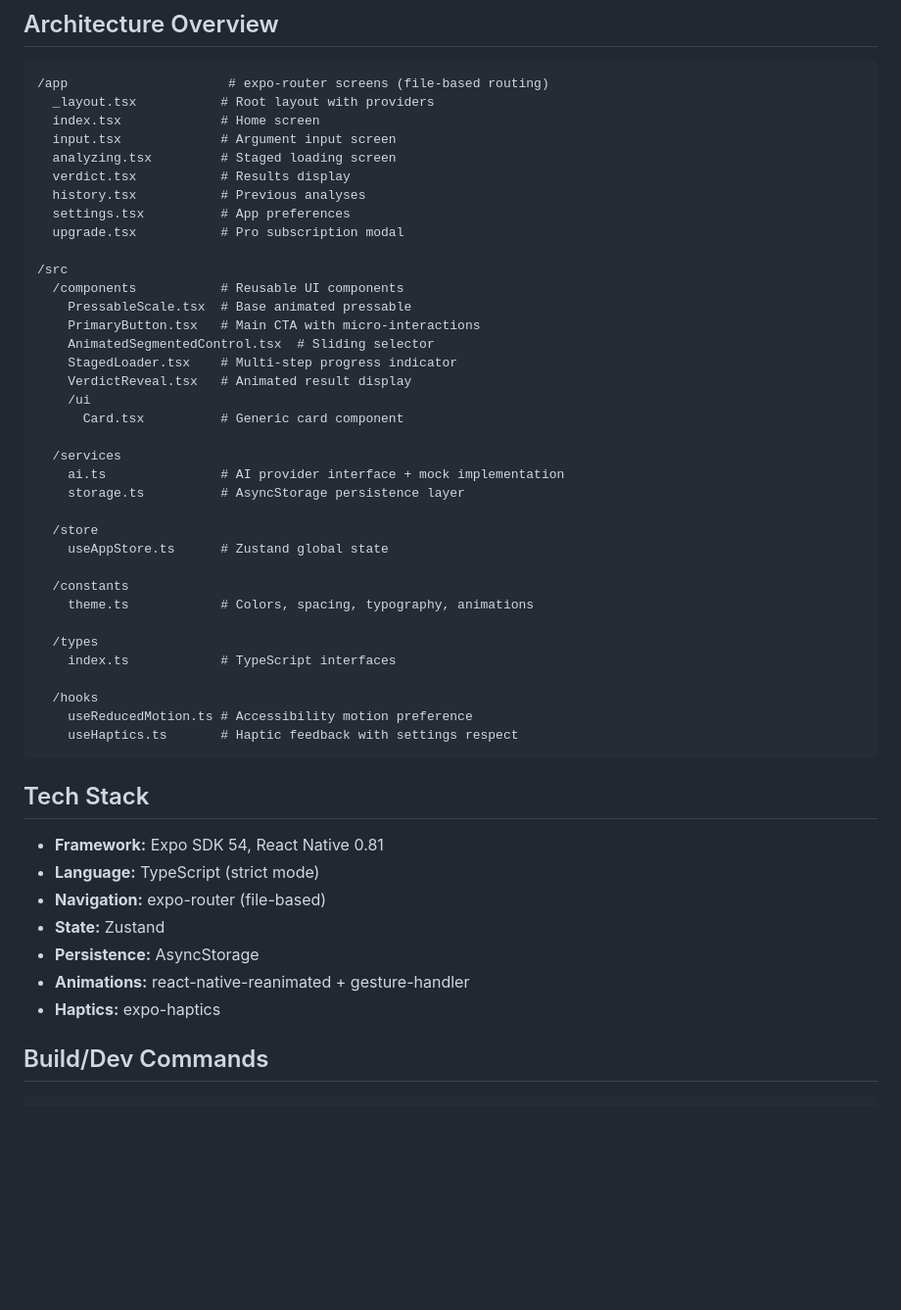
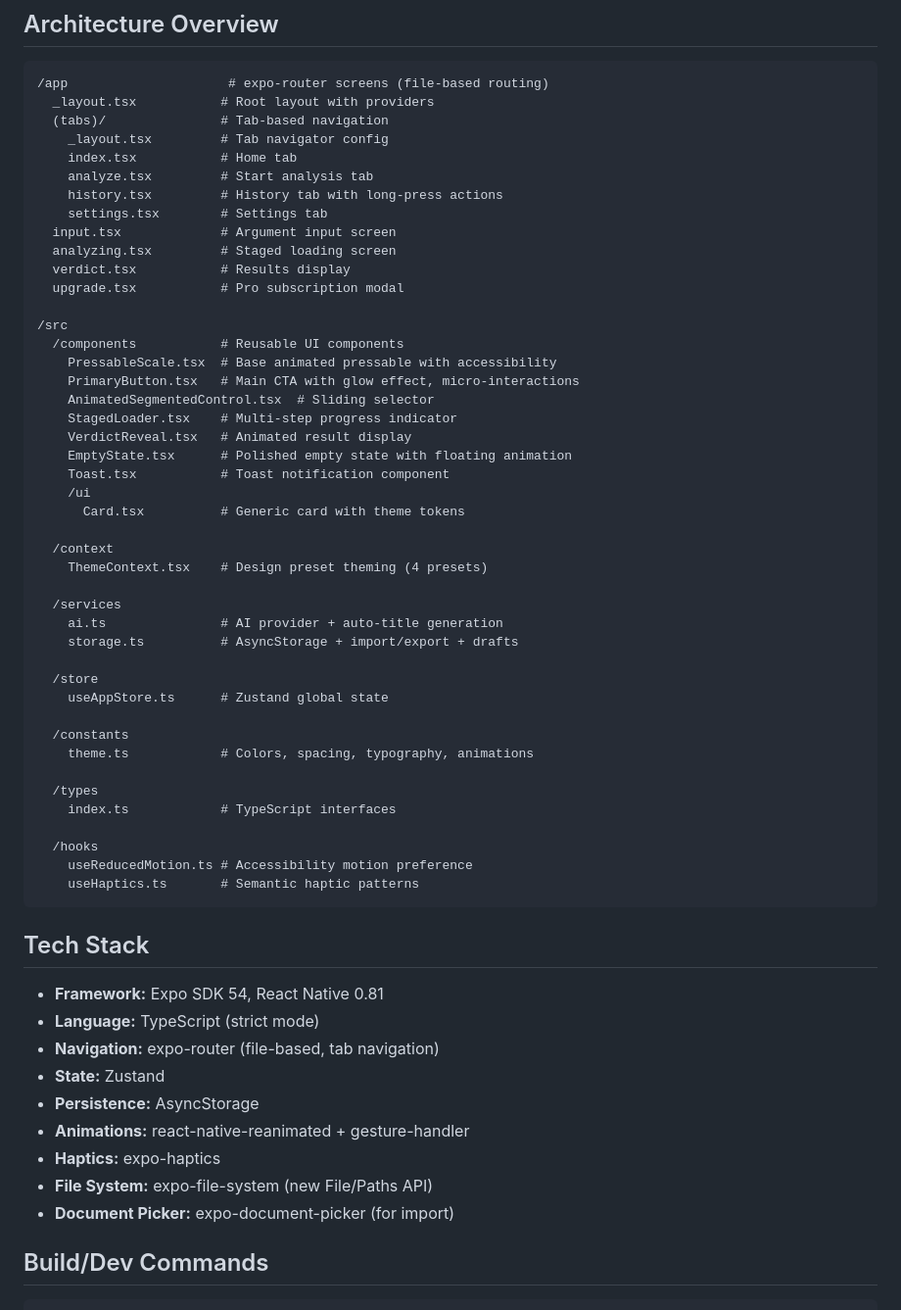
Before and after one commit to jonathansiegfried/verdict, a Markdown page: CLAUDE.md, the part around one of its changes. Shown at 98% size. Rendered like a GitHub page; blank space fills up the shorter version.

````diff
--- a/CLAUDE.md
+++ b/CLAUDE.md
@@ -11,27 +11,35 @@ Verdict+ is an AI-powered argument and decision analysis mobile app built with E
 ```
 /app                     # expo-router screens (file-based routing)
   _layout.tsx           # Root layout with providers
-  index.tsx             # Home screen
+  (tabs)/               # Tab-based navigation
+    _layout.tsx         # Tab navigator config
+    index.tsx           # Home tab
+    analyze.tsx         # Start analysis tab
+    history.tsx         # History tab with long-press actions
+    settings.tsx        # Settings tab
   input.tsx             # Argument input screen
   analyzing.tsx         # Staged loading screen
   verdict.tsx           # Results display
-  history.tsx           # Previous analyses
-  settings.tsx          # App preferences
   upgrade.tsx           # Pro subscription modal
 
 /src
   /components           # Reusable UI components
-    PressableScale.tsx  # Base animated pressable
-    PrimaryButton.tsx   # Main CTA with micro-interactions
+    PressableScale.tsx  # Base animated pressable with accessibility
+    PrimaryButton.tsx   # Main CTA with glow effect, micro-interactions
     AnimatedSegmentedControl.tsx  # Sliding selector
     StagedLoader.tsx    # Multi-step progress indicator
     VerdictReveal.tsx   # Animated result display
+    EmptyState.tsx      # Polished empty state with floating animation
+    Toast.tsx           # Toast notification component
     /ui
-      Card.tsx          # Generic card component
+      Card.tsx          # Generic card with theme tokens
+
+  /context
+    ThemeContext.tsx    # Design preset theming (4 presets)
 
   /services
-    ai.ts               # AI provider interface + mock implementation
-    storage.ts          # AsyncStorage persistence layer
+    ai.ts               # AI provider + auto-title generation
+    storage.ts          # AsyncStorage + import/export + drafts
 
   /store
     useAppStore.ts      # Zustand global state
@@ -44,17 +52,19 @@ Verdict+ is an AI-powered argument and decision analysis mobile app built with E
 
   /hooks
     useReducedMotion.ts # Accessibility motion preference
-    useHaptics.ts       # Haptic feedback with settings respect
+    useHaptics.ts       # Semantic haptic patterns
 ```
 
 ## Tech Stack
 - **Framework:** Expo SDK 54, React Native 0.81
 - **Language:** TypeScript (strict mode)
-- **Navigation:** expo-router (file-based)
+- **Navigation:** expo-router (file-based, tab navigation)
 - **State:** Zustand
 - **Persistence:** AsyncStorage
 - **Animations:** react-native-reanimated + gesture-handler
 - **Haptics:** expo-haptics
+- **File System:** expo-file-system (new File/Paths API)
+- **Document Picker:** expo-document-picker (for import)
 
 ## Build/Dev Commands
 
````
Also changed, not shown: other parts of CLAUDE.md (+52 -4 lines).
